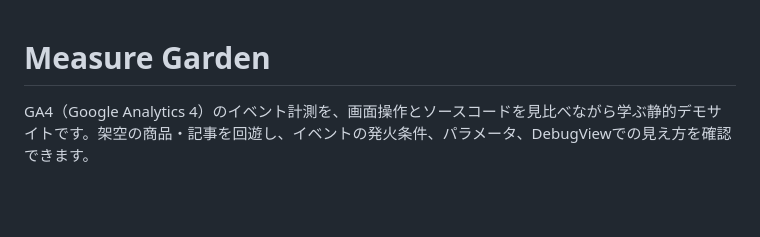
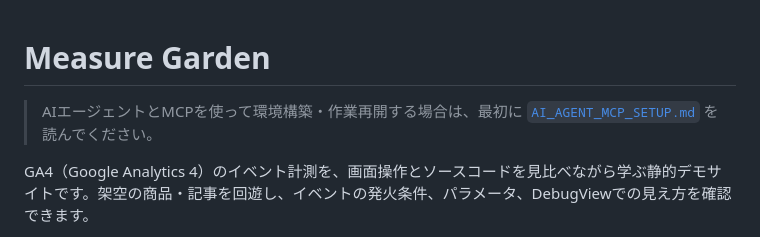
Before and after one commit to kamizonok39-wq/web-pracrice-god0, a Markdown page: README.md, the part around the change. Rendered like a GitHub page; blank space fills up the shorter version.

Commit message:
docs: add AI agent and MCP setup guide

```diff
--- a/README.md
+++ b/README.md
@@ -1,4 +1,6 @@
 # Measure Garden
+
+> AIエージェントとMCPを使って環境構築・作業再開する場合は、最初に [`AI_AGENT_MCP_SETUP.md`](AI_AGENT_MCP_SETUP.md) を読んでください。
 
 GA4（Google Analytics 4）のイベント計測を、画面操作とソースコードを見比べながら学ぶ静的デモサイトです。架空の商品・記事を回遊し、イベントの発火条件、パラメータ、DebugViewでの見え方を確認できます。
 
```
Also changed, not shown: AI_AGENT_MCP_SETUP.md (added, +314 -0 lines).
